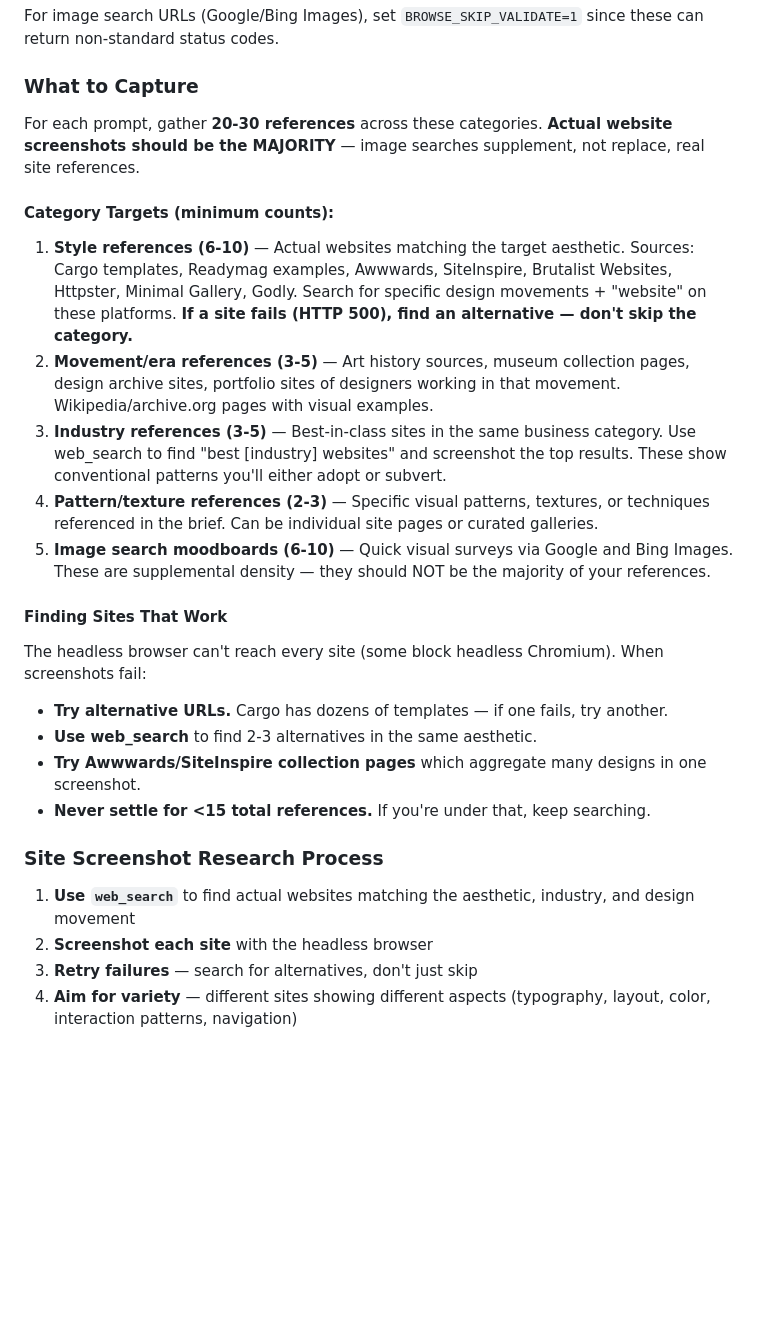
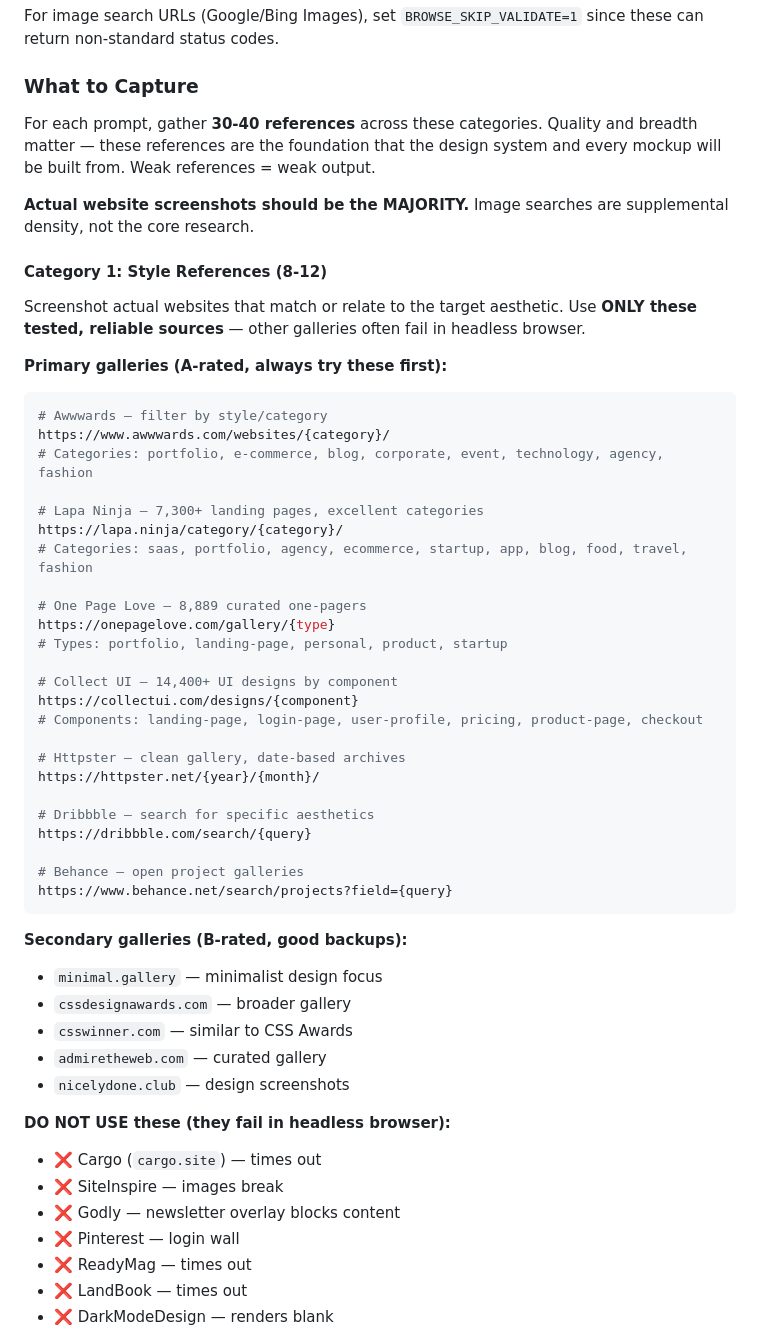
Before and after one commit to shaunandrews/agent-skills, a Markdown page: skills/design-atelier/SKILL.md, the part around one of its changes. Drawn GitHub-style; blank space fills up the shorter version.

````diff
--- a/skills/design-atelier/SKILL.md
+++ b/skills/design-atelier/SKILL.md
@@ -111,27 +111,55 @@ For image search URLs (Google/Bing Images), set `BROWSE_SKIP_VALIDATE=1` since t
 
 ### What to Capture
 
-For each prompt, gather **20-30 references** across these categories. **Actual website screenshots should be the MAJORITY** — image searches supplement, not replace, real site references.
+For each prompt, gather **30-40 references** across these categories. Quality and breadth matter — these references are the foundation that the design system and every mockup will be built from. Weak references = weak output.
 
-#### Category Targets (minimum counts):
+**Actual website screenshots should be the MAJORITY.** Image searches are supplemental density, not the core research.
 
-1. **Style references (6-10)** — Actual websites matching the target aesthetic. Sources: Cargo templates, Readymag examples, Awwwards, SiteInspire, Brutalist Websites, Httpster, Minimal Gallery, Godly. Search for specific design movements + "website" on these platforms. **If a site fails (HTTP 500), find an alternative — don't skip the category.**
-2. **Movement/era references (3-5)** — Art history sources, museum collection pages, design archive sites, portfolio sites of designers working in that movement. Wikipedia/archive.org pages with visual examples.
-3. **Industry references (3-5)** — Best-in-class sites in the same business category. Use web_search to find "best [industry] websites" and screenshot the top results. These show conventional patterns you'll either adopt or subvert.
-4. **Pattern/texture references (2-3)** — Specific visual patterns, textures, or techniques referenced in the brief. Can be individual site pages or curated galleries.
-5. **Image search moodboards (6-10)** — Quick visual surveys via Google and Bing Images. These are supplemental density — they should NOT be the majority of your references.
+#### Category 1: Style References (8-12)
 
-#### Finding Sites That Work
+Screenshot actual websites that match or relate to the target aesthetic. Use **ONLY these tested, reliable sources** — other galleries often fail in headless browser.
 
-The headless browser can't reach every site (some block headless Chromium). When screenshots fail:
-- **Try alternative URLs.** Cargo has dozens of templates — if one fails, try another.
-- **Use web_search** to find 2-3 alternatives in the same aesthetic.
-- **Try Awwwards/SiteInspire collection pages** which aggregate many designs in one screenshot.
-- **Never settle for <15 total references.** If you're under that, keep searching.
+**Primary galleries (A-rated, always try these first):**
+```bash
+# Awwwards — filter by style/category
+https://www.awwwards.com/websites/{category}/
+# Categories: portfolio, e-commerce, blog, corporate, event, technology, agency, fashion
 
-### Site Screenshot Research Process
+# Lapa Ninja — 7,300+ landing pages, excellent categories
+https://lapa.ninja/category/{category}/
+# Categories: saas, portfolio, agency, ecommerce, startup, app, blog, food, travel, fashion
 
-1. **Use `web_search`** to find actual websites matching the aesthetic, industry, and design movement
-2. **Screenshot each site** with the headless browser
-3. **Retry failures** — search for alternatives, don't just skip
-4. **Aim for variety** — different sites showing different aspects (typography, layout, color, interaction patterns, navigation)
+# One Page Love — 8,889 curated one-pagers
+https://onepagelove.com/gallery/{type}
+# Types: portfolio, landing-page, personal, product, startup
+
+# Collect UI — 14,400+ UI designs by component
+https://collectui.com/designs/{component}
+# Components: landing-page, login-page, user-profile, pricing, product-page, checkout
+
+# Httpster — clean gallery, date-based archives
+https://httpster.net/{year}/{month}/
+
+# Dribbble — search for specific aesthetics
+https://dribbble.com/search/{query}
+
+# Behance — open project galleries
+https://www.behance.net/search/projects?field={query}
+```
+
+**Secondary galleries (B-rated, good backups):**
+- `minimal.gallery` — minimalist design focus
+- `cssdesignawards.com` — broader gallery
+- `csswinner.com` — similar to CSS Awards
+- `admiretheweb.com` — curated gallery
+- `nicelydone.club` — design screenshots
+
+**DO NOT USE these (they fail in headless browser):**
+- ❌ Cargo (`cargo.site`) — times out
+- ❌ SiteInspire — images break
+- ❌ Godly — newsletter overlay blocks content
+- ❌ Pinterest — login wall
+- ❌ ReadyMag — times out
+- ❌ LandBook — times out
+- ❌ DarkModeDesign — renders blank
+
````
Also changed, not shown: other parts of skills/design-atelier/SKILL.md (+110 -19 lines), 1 other file.
